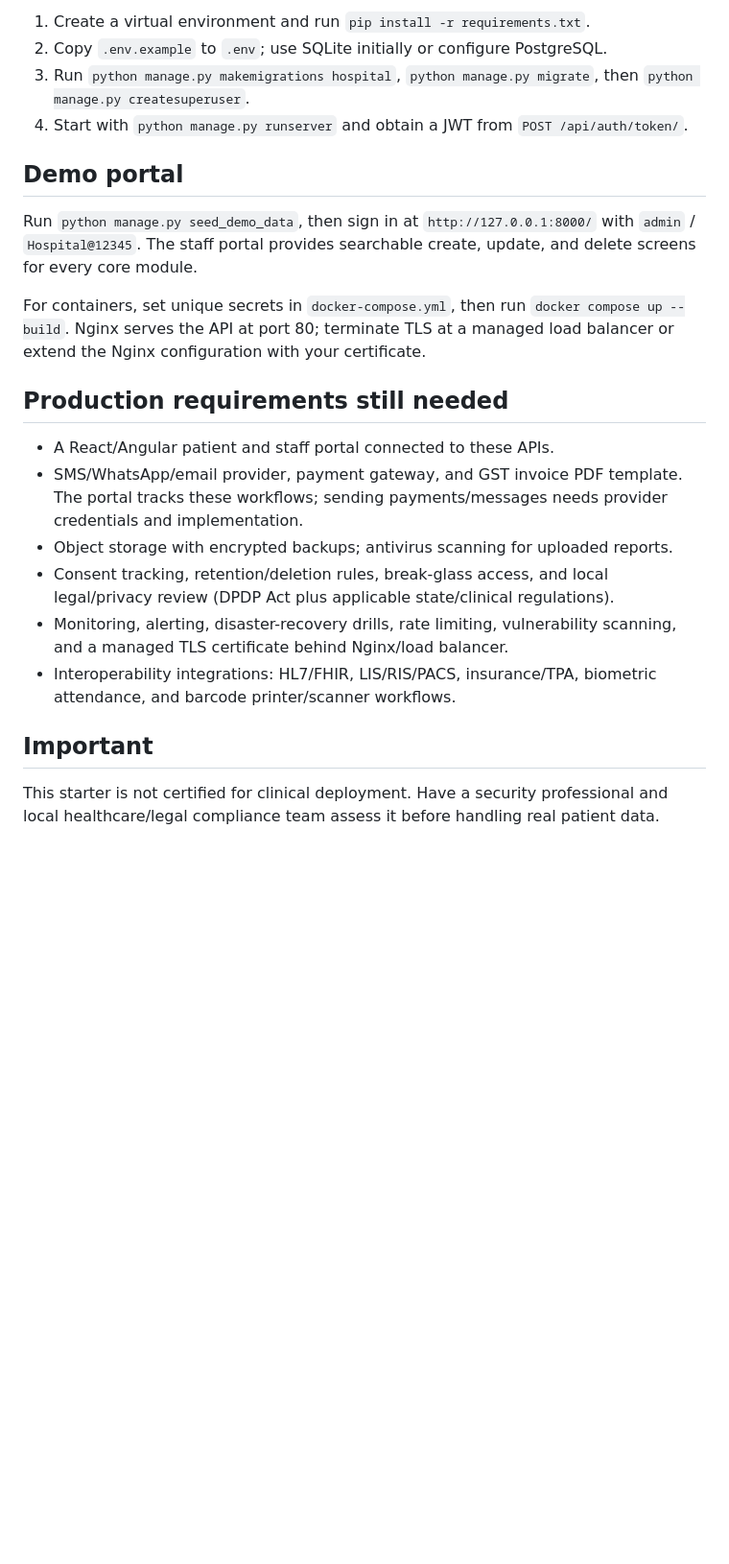
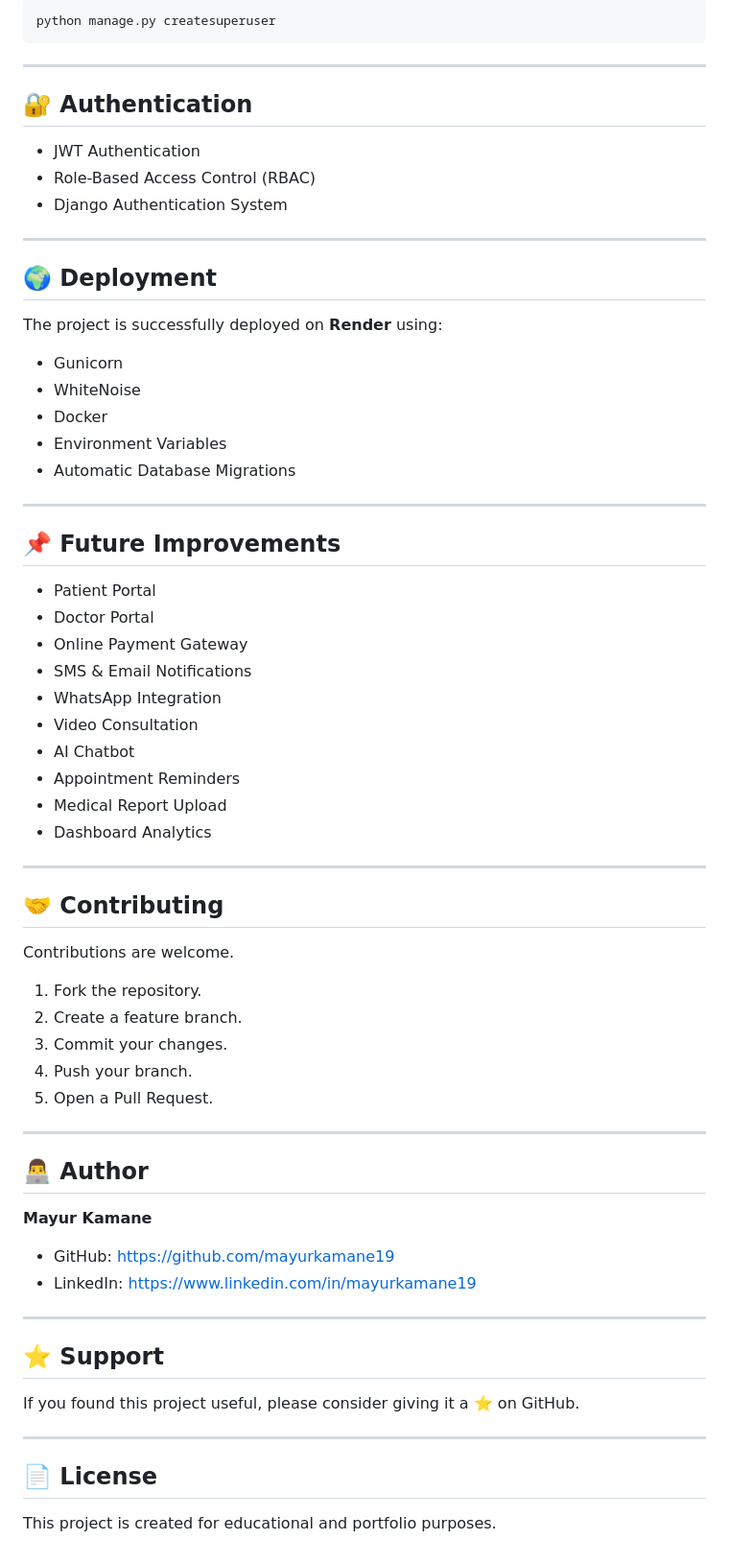
Before and after one commit to mayurkamane19/doctor-appointment-system, a Markdown page: README.md, the part around one of its changes. Shown at 96% size. Drawn GitHub-style; blank space fills up the shorter version.

````diff
--- a/README.md
+++ b/README.md
@@ -64,24 +165,72 @@ Secure Django hospital portal for RBAC, patient registration, OPD appointments,
 
-1. Create a virtual environment and run `pip install -r requirements.txt`.
-2. Copy `.env.example` to `.env`; use SQLite initially or configure PostgreSQL.
-3. Run `python manage.py makemigrations hospital`, `python manage.py migrate`, then `python manage.py createsuperuser`.
-4. Start with `python manage.py runserver` and obtain a JWT from `POST /api/auth/token/`.
+```bash
+python manage.py createsuperuser
+```
 
-## Demo portal
+---
 
-Run `python manage.py seed_demo_data`, then sign in at `http://127.0.0.1:8000/` with `admin` / `Hospital@12345`. The staff portal provides searchable create, update, and delete screens for every core module.
+## 🔐 Authentication
 
-For containers, set unique secrets in `docker-compose.yml`, then run `docker compose up --build`. Nginx serves the API at port 80; terminate TLS at a managed load balancer or extend the Nginx configuration with your certificate.
+- JWT Authentication
+- Role-Based Access Control (RBAC)
+- Django Authentication System
 
-## Production requirements still needed
+---
 
-- A React/Angular patient and staff portal connected to these APIs.
-- SMS/WhatsApp/email provider, payment gateway, and GST invoice PDF template. The portal tracks these workflows; sending payments/messages needs provider credentials and implementation.
-- Object storage with encrypted backups; antivirus scanning for uploaded reports.
-- Consent tracking, retention/deletion rules, break-glass access, and local legal/privacy review (DPDP Act plus applicable state/clinical regulations).
-- Monitoring, alerting, disaster-recovery drills, rate limiting, vulnerability scanning, and a managed TLS certificate behind Nginx/load balancer.
-- Interoperability integrations: HL7/FHIR, LIS/RIS/PACS, insurance/TPA, biometric attendance, and barcode printer/scanner workflows.
+## 🌍 Deployment
 
-## Important
+The project is successfully deployed on **Render** using:
 
-This starter is not certified for clinical deployment. Have a security professional and local healthcare/legal compliance team assess it before handling real patient data.
+- Gunicorn
+- WhiteNoise
+- Docker
+- Environment Variables
+- Automatic Database Migrations
+
+---
+
+## 📌 Future Improvements
+
+- Patient Portal
+- Doctor Portal
+- Online Payment Gateway
+- SMS & Email Notifications
+- WhatsApp Integration
+- Video Consultation
+- AI Chatbot
+- Appointment Reminders
+- Medical Report Upload
+- Dashboard Analytics
+
+---
+
+## 🤝 Contributing
+
+Contributions are welcome.
+
+1. Fork the repository.
+2. Create a feature branch.
+3. Commit your changes.
+4. Push your branch.
+5. Open a Pull Request.
+
+---
+
+## 👨‍💻 Author
+
+**Mayur Kamane**
+
+- GitHub: https://github.com/mayurkamane19
+- LinkedIn: https://www.linkedin.com/in/mayurkamane19
+
+---
+
+## ⭐ Support
+
+If you found this project useful, please consider giving it a ⭐ on GitHub.
+
+---
+
+## 📄 License
+
+This project is created for educational and portfolio purposes.
````
Also changed, not shown: other parts of README.md (+114 -13 lines).
